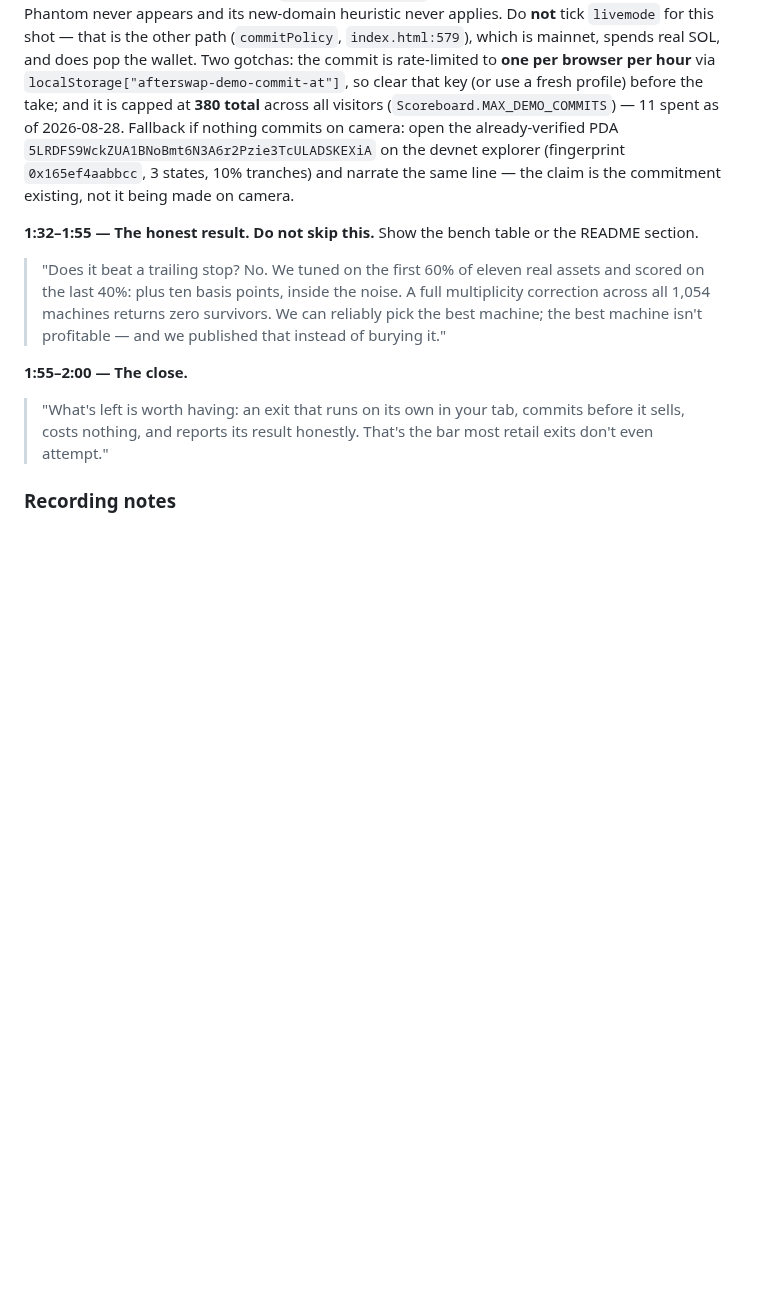
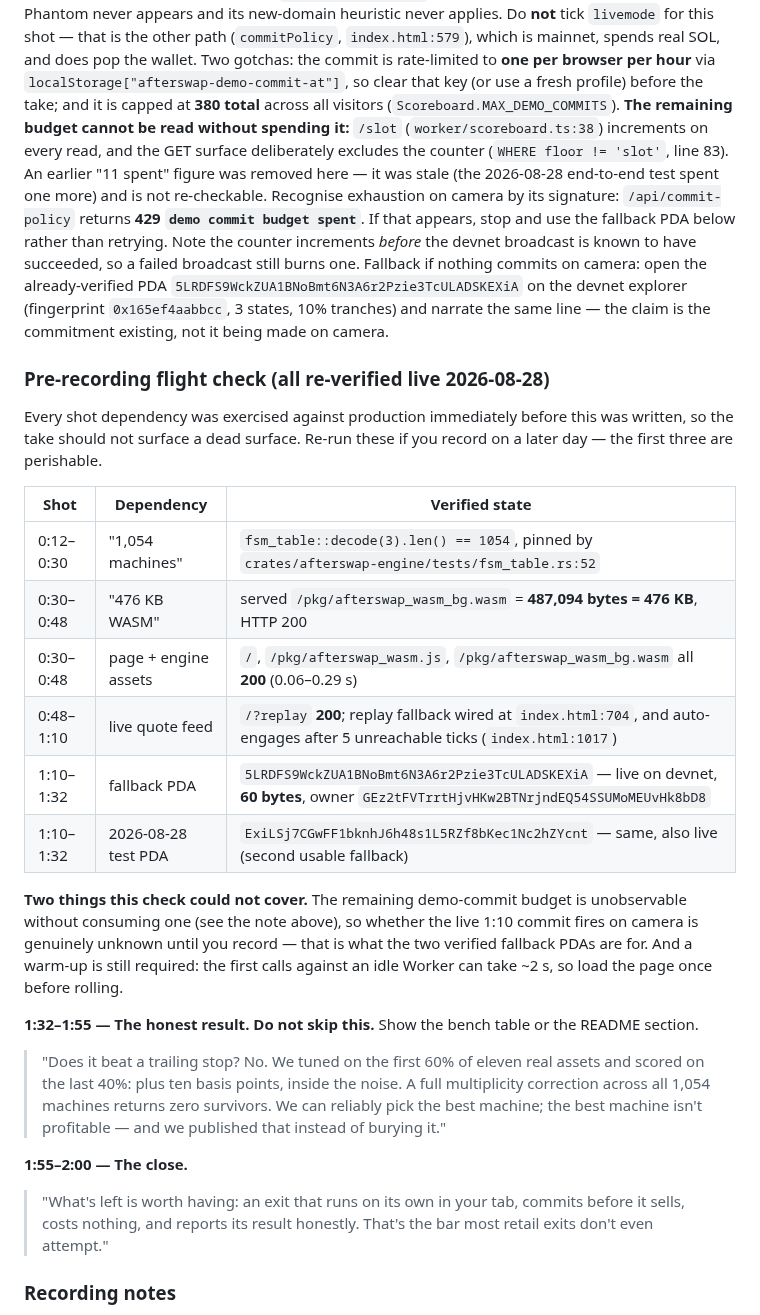
Before and after one commit to ozoneRatchapon/afterswap, a Markdown page: .plans/004_submission_kit.md, the part around the change. GitHub-like rendering; blank space fills up the shorter version.

Commit message:
docs(submission): add a verified pre-recording flight check and drop the unverifiable demo-commit count

```diff
--- a/.plans/004_submission_kit.md
+++ b/.plans/004_submission_kit.md
@@ -79,11 +79,42 @@ which is mainnet, spends real SOL, and does pop the wallet.
 Two gotchas: the commit is rate-limited to **one per browser per hour** via
 `localStorage["afterswap-demo-commit-at"]`, so clear that key (or use a fresh
 profile) before the take; and it is capped at **380 total** across all
-visitors (`Scoreboard.MAX_DEMO_COMMITS`) — 11 spent as of 2026-08-28.
+visitors (`Scoreboard.MAX_DEMO_COMMITS`). **The remaining budget cannot be
+read without spending it:** `/slot` (`worker/scoreboard.ts:38`) increments
+on every read, and the GET surface deliberately excludes the counter
+(`WHERE floor != 'slot'`, line 83). An earlier "11 spent" figure was
+removed here — it was stale (the 2026-08-28 end-to-end test spent one more)
+and is not re-checkable. Recognise exhaustion on camera by its signature:
+`/api/commit-policy` returns **429 `demo commit budget spent`**. If that
+appears, stop and use the fallback PDA below rather than retrying.
+Note the counter increments *before* the devnet broadcast is known to have
+succeeded, so a failed broadcast still burns one.
 Fallback if nothing commits on camera: open the already-verified PDA
 `5LRDFS9WckZUA1BNoBmt6N3A6r2Pzie3TcULADSKEXiA` on the devnet explorer
 (fingerprint `0x165ef4aabbcc`, 3 states, 10% tranches) and narrate the same
 line — the claim is the commitment existing, not it being made on camera.
+
+### Pre-recording flight check (all re-verified live 2026-08-28)
+
+Every shot dependency was exercised against production immediately before this
+was written, so the take should not surface a dead surface. Re-run these if you
+record on a later day — the first three are perishable.
+
+| Shot | Dependency | Verified state |
+|---|---|---|
+| 0:12–0:30 | "1,054 machines" | `fsm_table::decode(3).len() == 1054`, pinned by `crates/afterswap-engine/tests/fsm_table.rs:52` |
+| 0:30–0:48 | "476 KB WASM" | served `/pkg/afterswap_wasm_bg.wasm` = **487,094 bytes = 476 KB**, HTTP 200 |
+| 0:30–0:48 | page + engine assets | `/`, `/pkg/afterswap_wasm.js`, `/pkg/afterswap_wasm_bg.wasm` all **200** (0.06–0.29 s) |
+| 0:48–1:10 | live quote feed | `/?replay` **200**; replay fallback wired at `index.html:704`, and auto-engages after 5 unreachable ticks (`index.html:1017`) |
+| 1:10–1:32 | fallback PDA | `5LRDFS9WckZUA1BNoBmt6N3A6r2Pzie3TcULADSKEXiA` — live on devnet, **60 bytes**, owner `GEz2tFVTrrtHjvHKw2BTNrjndEQ54SSUMoMEUvHk8bD8` |
+| 1:10–1:32 | 2026-08-28 test PDA | `ExiLSj7CGwFF1bknhJ6h48s1L5RZf8bKec1Nc2hZYcnt` — same, also live (second usable fallback) |
+
+**Two things this check could not cover.** The remaining demo-commit budget is
+unobservable without consuming one (see the note above), so whether the live
+1:10 commit fires on camera is genuinely unknown until you record — that is
+what the two verified fallback PDAs are for. And a warm-up is still required:
+the first calls against an idle Worker can take ~2 s, so load the page once
+before rolling.
 
 **1:32–1:55 — The honest result. Do not skip this.**
 Show the bench table or the README section.
```
Also changed, not shown: .plans/000_buildathon.md (+9 -0 lines).
